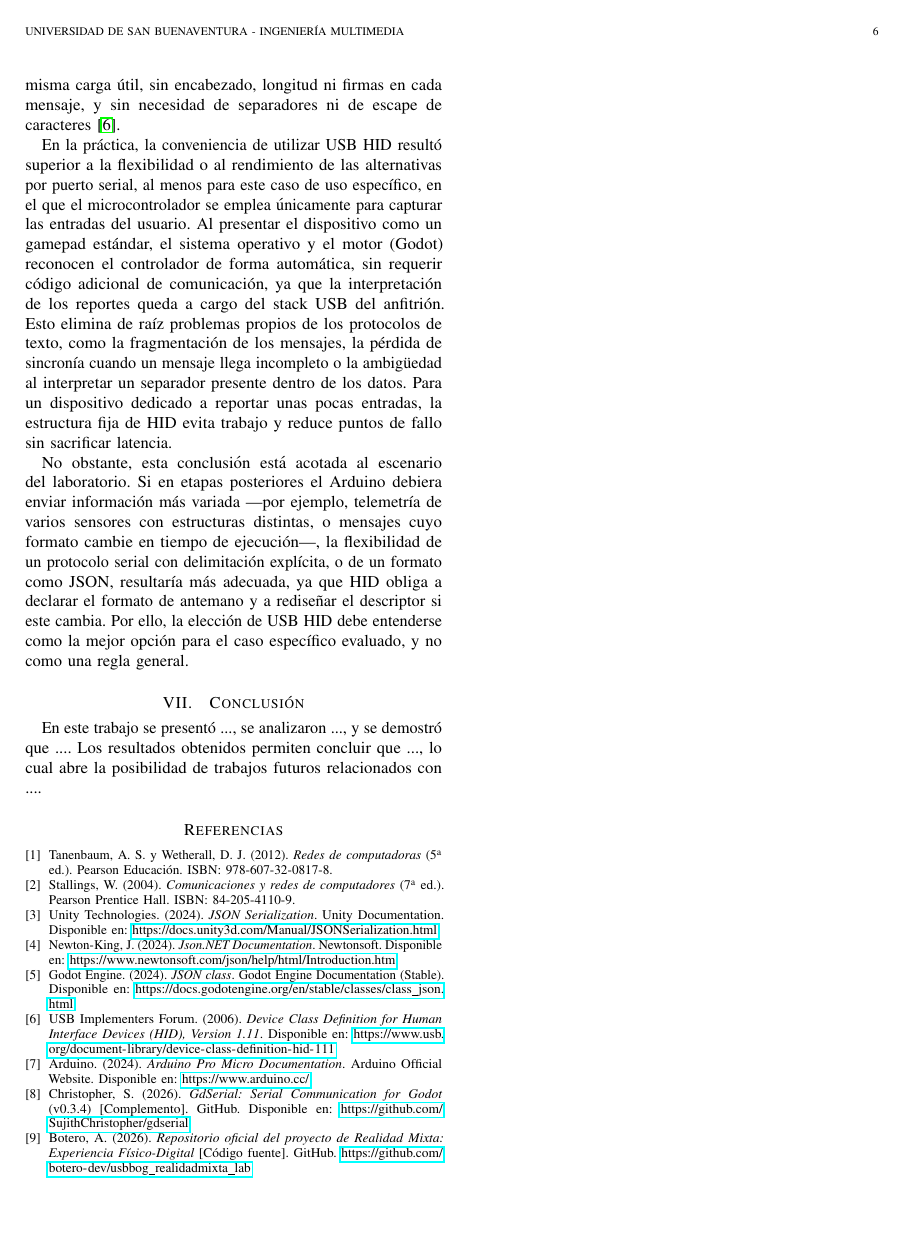
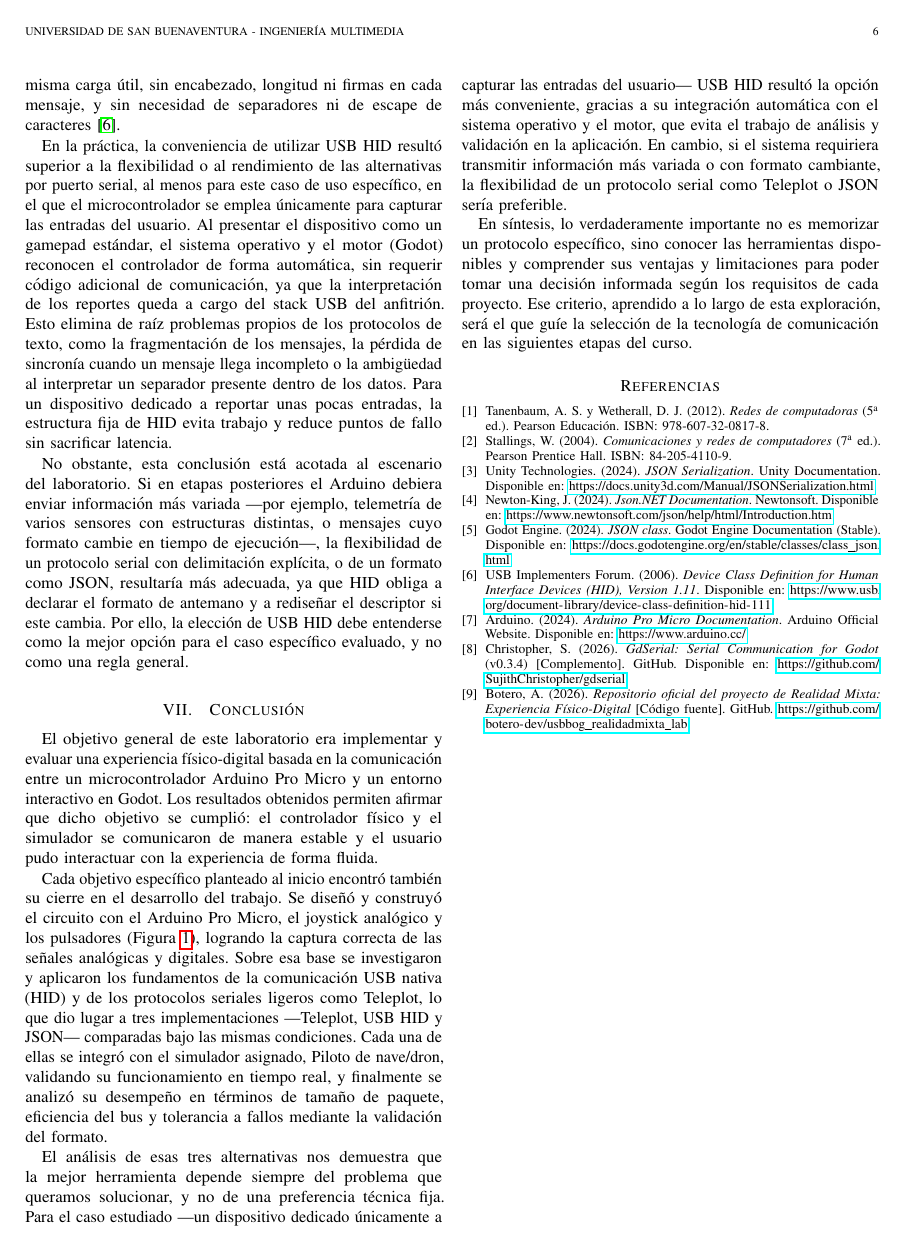
Before and after one commit to botero-dev/usbbog_realidadmixta_lab, a LaTeX paper (informe/main.tex): page 6 of 6. Compiled offline with pdfLaTeX.

Commit message:
Conclusiones

```diff
--- a/informe/main.tex
+++ b/informe/main.tex
@@ -281,7 +281,16 @@ No obstante, esta conclusión está acotada al escenario del laboratorio. Si en
 
 
 \section{Conclusión}
-En este trabajo se presentó ..., se analizaron ..., y se demostró que .... Los resultados obtenidos permiten concluir que ..., lo cual abre la posibilidad de trabajos futuros relacionados con ....
+
+El objetivo general de este laboratorio era implementar y evaluar una experiencia físico-digital basada en la comunicación entre un microcontrolador Arduino Pro Micro y un entorno interactivo en Godot. Los resultados obtenidos permiten afirmar que dicho objetivo se cumplió: el controlador físico y el simulador se comunicaron de manera estable y el usuario pudo interactuar con la experiencia de forma fluida.
+
+Cada objetivo específico planteado al inicio encontró también su cierre en el desarrollo del trabajo. Se diseñó y construyó el circuito con el Arduino Pro Micro, el joystick analógico y los pulsadores (Figura~\ref{fig:montaje}), logrando la captura correcta de las señales analógicas y digitales. Sobre esa base se investigaron y aplicaron los fundamentos de la comunicación USB nativa (HID) y de los protocolos seriales ligeros como Teleplot, lo que dio lugar a tres implementaciones ---Teleplot, USB HID y JSON--- comparadas bajo las mismas condiciones. Cada una de ellas se integró con el simulador asignado, Piloto de nave/dron, validando su funcionamiento en tiempo real, y finalmente se analizó su desempeño en términos de tamaño de paquete, eficiencia del bus y tolerancia a fallos mediante la validación del formato.
+
+El análisis de esas tres alternativas nos demuestra que la mejor herramienta depende siempre del problema que queramos solucionar, y no de una preferencia técnica fija. Para el caso estudiado ---un dispositivo dedicado únicamente a capturar las entradas del usuario--- USB HID resultó la opción más conveniente, gracias a su integración automática con el sistema operativo y el motor, que evita el trabajo de análisis y validación en la aplicación. En cambio, si el sistema requiriera transmitir información más variada o con formato cambiante, la flexibilidad de un protocolo serial como Teleplot o JSON sería preferible.
+
+En síntesis, lo verdaderamente importante no es memorizar un protocolo específico, sino conocer las herramientas disponibles y comprender sus ventajas y limitaciones para poder tomar una decisión informada según los requisitos de cada proyecto. Ese criterio, aprendido a lo largo de esta exploración, será el que guíe la selección de la tecnología de comunicación en las siguientes etapas del curso.
+
+
 
 
 
```
Also changed, not shown: informe/main.pdf.
